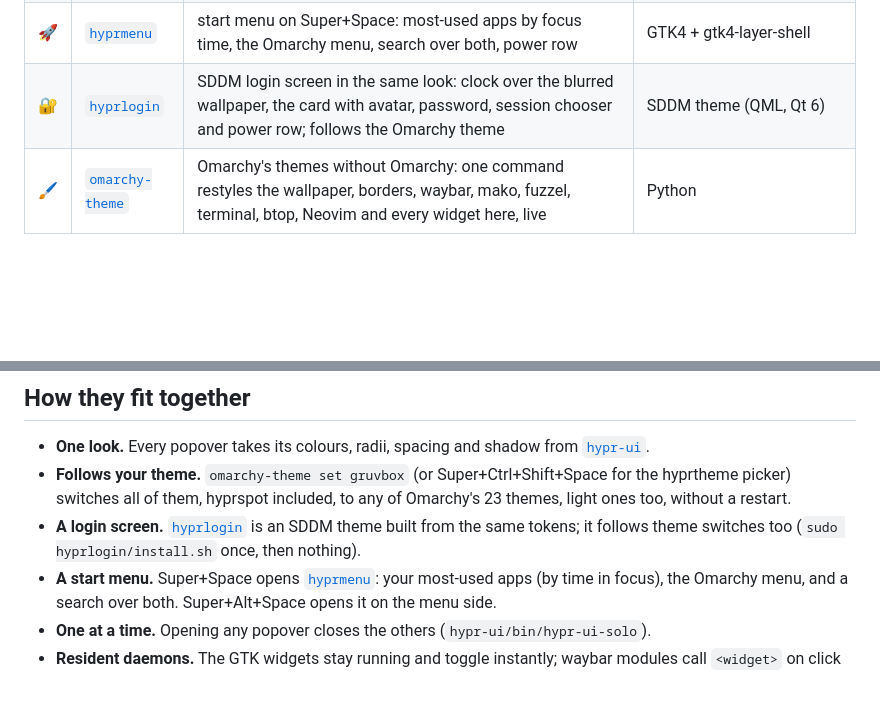
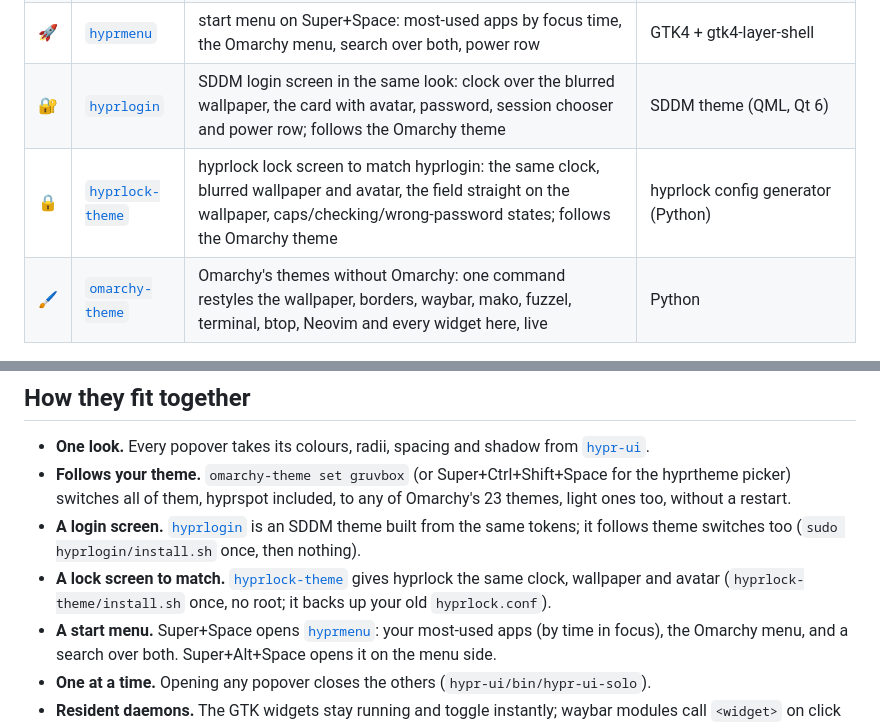
Before and after one commit to eduPHP/hyprland-widgets, a Markdown page: README.md, 2 parts joined by grey strips. Rendered like a GitHub page; blank space fills up the shorter version.

```diff
--- a/README.md
+++ b/README.md
@@ -22,6 +22,7 @@ same JetBrainsMono Nerd Font, same 1px frame, keyboard-first everywhere.
 | 🖼️ | [`hyprtheme`](hyprtheme) | theme picker: previews a theme and its wallpapers inside itself, fuzzy search, dark/light/favorite filters, undo after applying | GTK4 + gtk4-layer-shell |
 | 🚀 | [`hyprmenu`](hyprmenu) | start menu on Super+Space: most-used apps by focus time, the Omarchy menu, search over both, power row | GTK4 + gtk4-layer-shell |
 | 🔐 | [`hyprlogin`](hyprlogin) | SDDM login screen in the same look: clock over the blurred wallpaper, the card with avatar, password, session chooser and power row; follows the Omarchy theme | SDDM theme (QML, Qt 6) |
+| 🔒 | [`hyprlock-theme`](hyprlock-theme) | hyprlock lock screen to match hyprlogin: the same clock, blurred wallpaper and avatar, the field straight on the wallpaper, caps/checking/wrong-password states; follows the Omarchy theme | hyprlock config generator (Python) |
 | 🖌️ | [`omarchy-theme`](omarchy-theme) | Omarchy's themes without Omarchy: one command restyles the wallpaper, borders, waybar, mako, fuzzel, terminal, btop, Neovim and every widget here, live | Python |
 
 ## Gallery
@@ -55,6 +57,8 @@ same JetBrainsMono Nerd Font, same 1px frame, keyboard-first everywhere.
   hyprspot included, to any of Omarchy's 23 themes, light ones too, without a restart.
 - **A login screen.** [`hyprlogin`](hyprlogin) is an SDDM theme built from the same tokens; it follows
   theme switches too (`sudo hyprlogin/install.sh` once, then nothing).
+- **A lock screen to match.** [`hyprlock-theme`](hyprlock-theme) gives hyprlock the same clock, wallpaper
+  and avatar (`hyprlock-theme/install.sh` once, no root; it backs up your old `hyprlock.conf`).
 - **A start menu.** Super+Space opens [`hyprmenu`](hyprmenu): your most-used apps (by time in focus), the
   Omarchy menu, and a search over both. Super+Alt+Space opens it on the menu side.
 - **One at a time.** Opening any popover closes the others (`hypr-ui/bin/hypr-ui-solo`).
```
Also changed, not shown: other parts of README.md (+1 -0 lines), hyprlock-theme/README.md (added, +89 -0 lines), docs/screenshots/hyprlock-caps.png (added), docs/screenshots/hyprlock-fail.png (added), docs/screenshots/hyprlock-light.png (added), docs/screenshots/hyprlock-wide.png (added), docs/screenshots/hyprlock.png (added), 4 other files.
